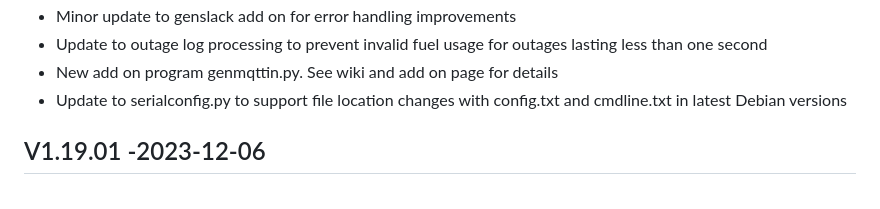
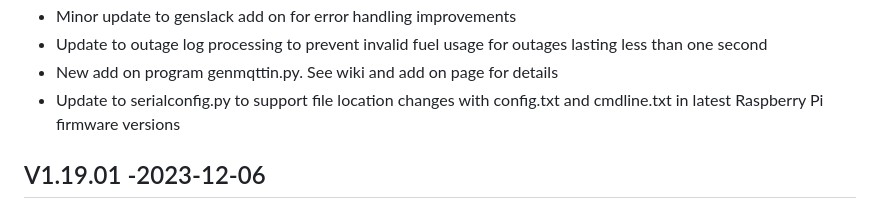
Before and after one commit to jgyates/genmon, a Markdown page: changelog.md, the part around the change. GitHub-like rendering.

```diff
--- a/changelog.md
+++ b/changelog.md
@@ -20,7 +20,7 @@ All notable changes to this project will be documented in this file.
 - Minor update to genslack add on for error handling improvements
 - Update to outage log processing to prevent invalid fuel usage for outages lasting less than one second
 - New add on program genmqttin.py. See wiki and add on page for details
-- Update to serialconfig.py to support file location changes with config.txt and cmdline.txt in latest Debian versions
+- Update to serialconfig.py to support file location changes with config.txt and cmdline.txt in latest Raspberry Pi firmware versions
 
 ## V1.19.01 -2023-12-06
 - Update to genmonmaint.sh to ask about serial connection type on install (thanks @skipfire)
```
